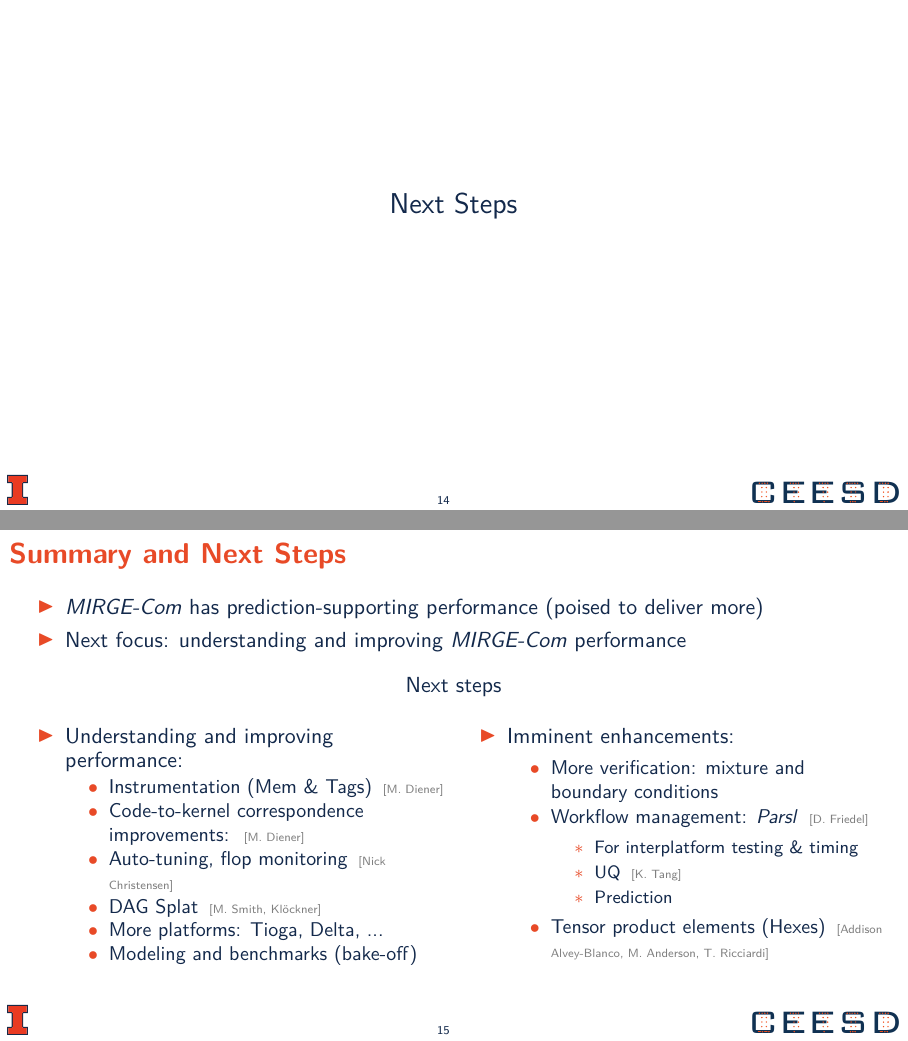
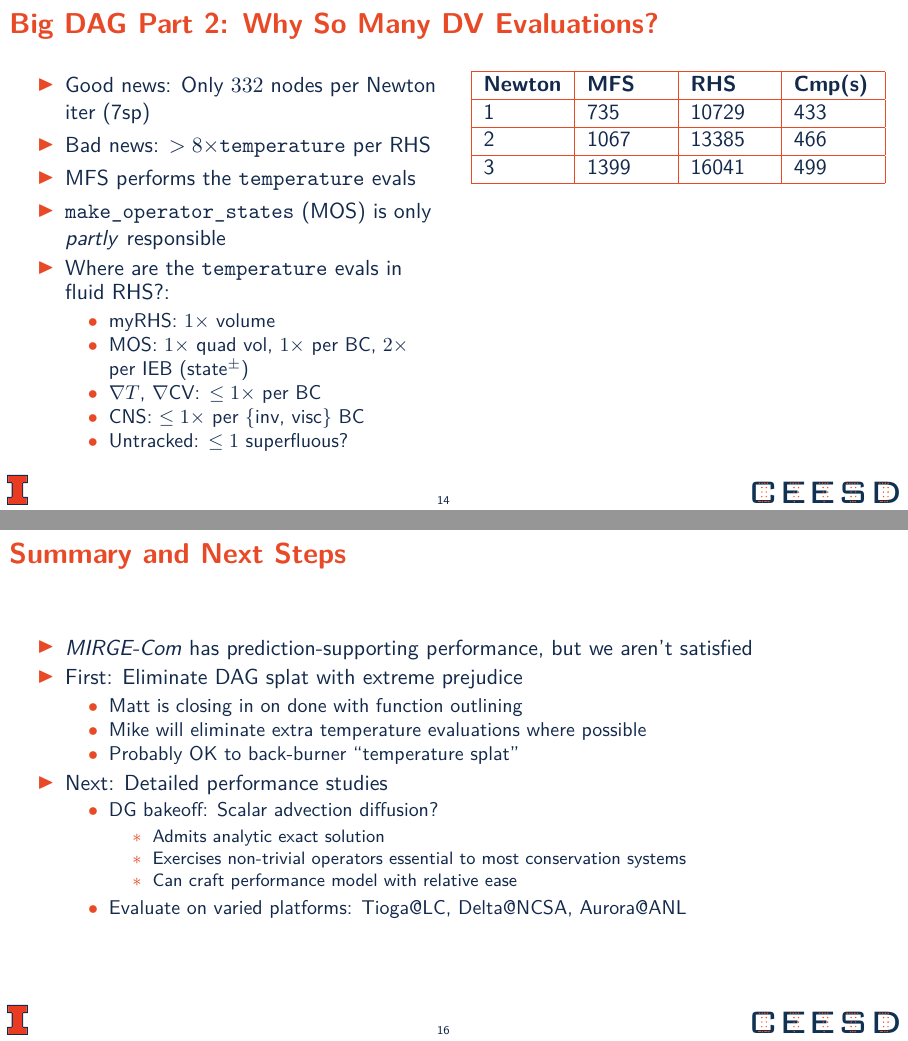
Before and after one commit to MTCam/MixItUp-2024-04-12, LaTeX slides (Talk/mixitup-2024-04-12.tex, which reads Talk/subtalk-campbell.tex, ceesd-macros.tex): pages 14 and 15 of 23 before the commit and pages 14 and 16 of 24 after it, joined at a grey line. Compiled offline with pdfLaTeX.

Commit message:
update final

```diff
--- a/Talk/subtalk-campbell.tex
+++ b/Talk/subtalk-campbell.tex
@@ -236,6 +246,43 @@ New: Actual prediction physics at scale \prj{\tiny}{M.~Anderson}
 
 \end{frame}
 
+\begin{frame}\frametitle{Big DAG Part 2: Why So Many DV Evaluations?}
+\begin{columns}[T, onlytextwidth] % Aligns contents at the top
+    \begin{column}{0.48\textwidth}
+        \begin{itemize}
+          \item Good news: Only $332$ nodes per Newton iter (7sp)
+          \item Bad news: $>8\times$\texttt{temperature} per RHS
+          \item MFS performs the \texttt{temperature} evals
+          \item \texttt{make\_operator\_states} (MOS) is only \textit{partly} responsible
+          \item Where are the \texttt{temperature} evals in fluid RHS?:
+          \begin{itemize}
+          \item myRHS: $1\times$ volume
+          \item MOS: $1\times$ quad vol, $1\times$ per BC, $2\times$ per IEB ($\text{state}^{\pm}$)
+          \item $\nabla{T}$, $\nabla{\text{CV}}$: $\le1\times$ per BC
+          \item CNS: $\le1\times$ per \{inv, visc\} BC
+          \item Untracked: $\le1$ superfluous?
+          \end{itemize}
+        \end{itemize}
+        %\vspace{10pt}
+        %\centering
+        %\includegraphics[width=.8\textwidth]{Figures/mtc/prediction_dag_table.png}
+        %\includegraphics[width=\textwidth]{Figures/mtc/prediction_features_dag.pdf}
+    \end{column}
+
+    \begin{column}{0.48\textwidth}
+        \centering
+        \begin{tabularx}{\textwidth}{|X|X|X|X|X|}
+            \hline
+            \textbf{Newton} & \textbf{MFS} & \textbf{RHS} & \textbf{Cmp(s)} \\ \hline
+            1 & 735 & 10729 & 433 \\ \hline
+            2 & 1067 & 13385 & 466 \\ \hline
+            3 & 1399 & 16041 & 499 \\ \hline
+        \end{tabularx}
+    \end{column}
+\end{columns}
+
+\end{frame}
+
 \begin{frame}
     \centering
     \Large
@@ -244,41 +291,25 @@ New: Actual prediction physics at scale \prj{\tiny}{M.~Anderson}
 
 \begin{frame}\frametitle{Summary and Next Steps}
 \begin{itemize}
-\item \mirgecom{} has prediction-supporting performance (poised to deliver more)
-\item Next focus: understanding and improving \mirgecom{} performance
+\item \mirgecom{} has prediction-supporting performance, but we aren't satisfied
+\item First: Eliminate DAG splat with extreme prejudice
+\begin{itemize}
+\item Matt is closing in on done with function outlining
+\item Mike will eliminate extra temperature evaluations where possible
+\item Probably OK to back-burner ``temperature splat''
 \end{itemize}
-\begin{center}
-Next steps
-\end{center}
-\begin{multicols}{2}
+\item Next: Detailed performance studies
 \begin{itemize}
-\item Understanding and improving performance:
+\item DG bakeoff: Scalar advection diffusion?
 \begin{itemize}
-\item Instrumentation (Mem \& Tags) \prj{\tiny}{M.~Diener}
-\item Code-to-kernel correspondence improvements: \prj{\tiny}{M.~Diener}
-\item Auto-tuning, flop monitoring \prj{\tiny}{Nick Christensen}
-\item DAG Splat \prj{\tiny}{M. Smith, Kl\"ockner}
-% \item Performance:
-%\begin{itemize}
-\item More platforms: Tioga, Delta, ...
-\item Modeling and benchmarks (bake-off)
-%\end{itemize}
+\item Admits analytic exact solution
+\item Exercises non-trivial operators essential to most conservation systems
+\item Can craft performance model with relative ease
 \end{itemize}
-\columnbreak
-\item Imminent enhancements:
-\begin{itemize}
-\item More verification: mixture and boundary conditions
-\item Workflow management: \textit{Parsl} \prj{\tiny}{D.~Friedel}
-  \begin{itemize}
-  \item For interplatform testing \& timing
-  \item UQ \prj{\tiny}{K.~Tang}
-  \item Prediction
-  \end{itemize}
-\item Tensor product elements (Hexes) \prj{\tiny}{Addison Alvey-Blanco, M.~Anderson, T.~Ricciardi}
-%\item M-to-N restart (done!)
+\item Evaluate on varied platforms: Tioga@LC, Delta@NCSA, Aurora@ANL
 \end{itemize}
 \end{itemize}
-\end{multicols}
+%\end{multicols}
 \end{frame}
 
 % NO
--- a/ceesd-macros.tex
+++ b/ceesd-macros.tex
@@ -9,6 +9,8 @@
 \usetikzlibrary{shadows}
 \usetikzlibrary{positioning}
 \usetikzlibrary{shapes.arrows}
+\usetikzlibrary{shapes}
+\usetikzlibrary{arrows.meta}
 
 \usepackage{multirow}
 \usepackage{setspace}
```
Also changed, not shown: Talk/mixitup-2024-04-12.tex (+7 -5 lines), Talk/Figures/mtc/NightlyWeak.pdf (added), Talk/Figures/mtc/weak_scaling_NightlyWeak.pdf (added), Talk/Figures/mtc/y3-recent-cached_1.pdf, Talk/Makefile, Talk/subtalk-campbell.tex (112 more changed lines).
